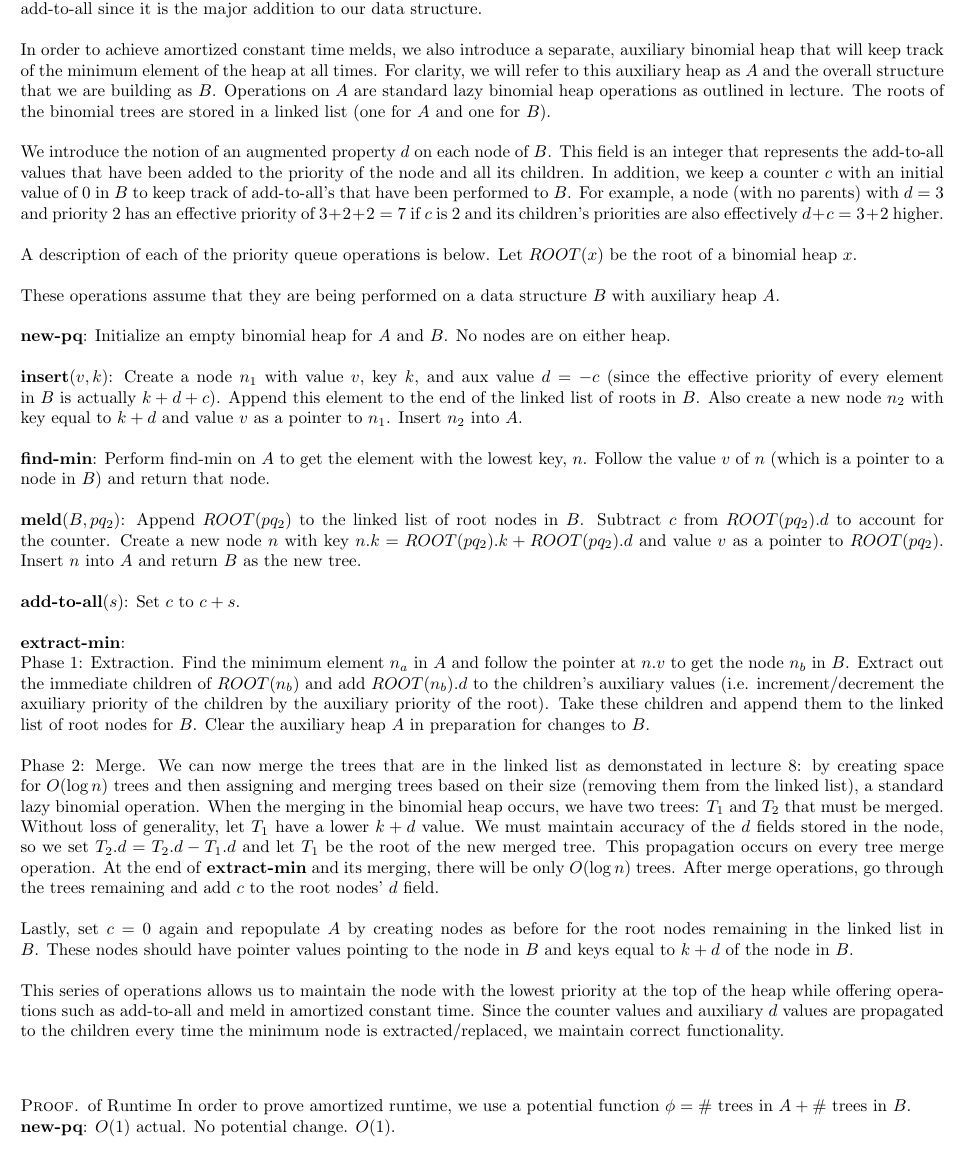
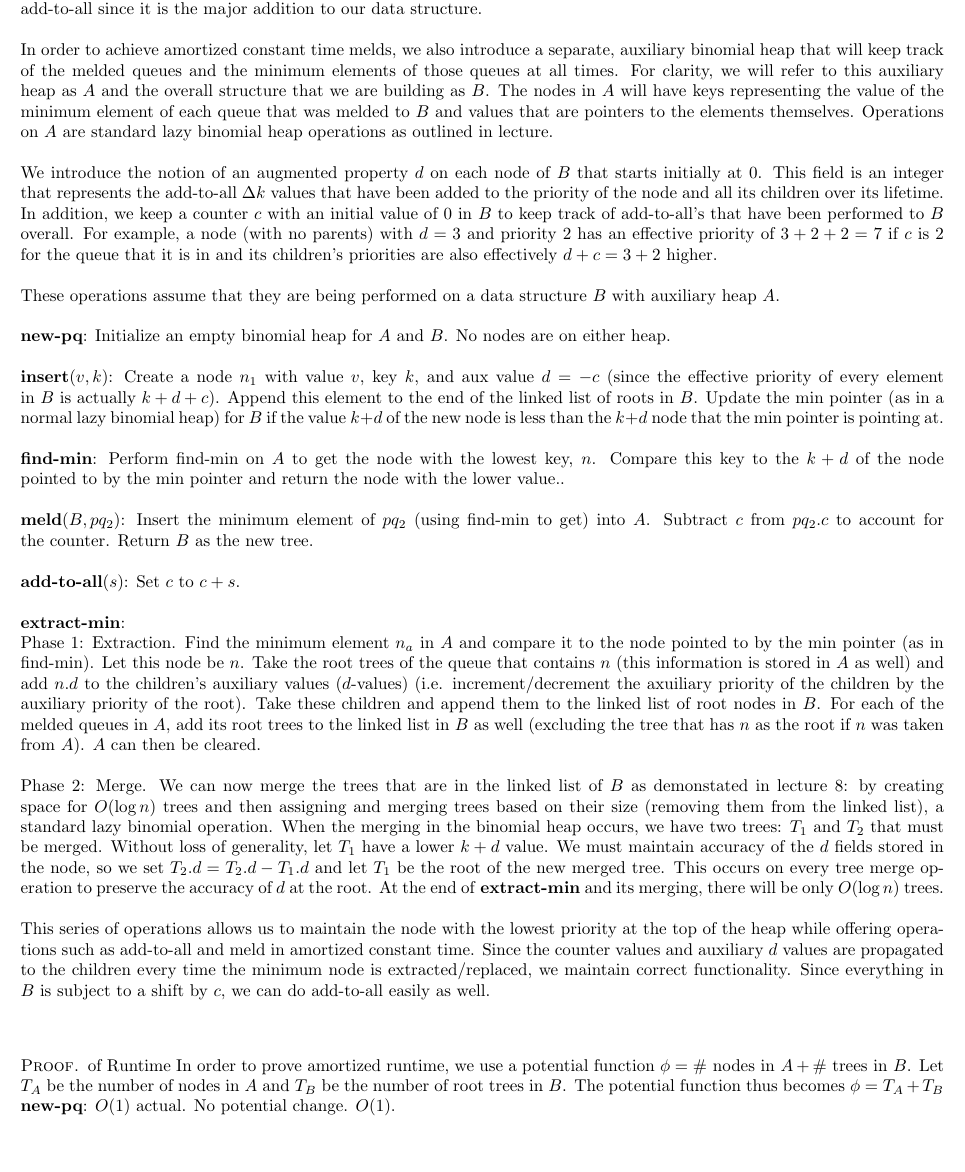
Before and after one commit to colinman/cs166, a LaTeX problem sheet (ps4/cs166 HW4.tex): part of page 2 of 3, cut so that both start at the same text. Compiled offline with pdfLaTeX.

Commit message:
fix proof

```diff
--- a/ps4/cs166 HW4.tex
+++ b/ps4/cs166 HW4.tex
@@ -56,23 +56,20 @@
 
 We begin with a lazy binomial heap and perform modifications in order to achieve our desired  amortized runtime of new-pq, insert, find-min, meld, and add-to-all in amortized time $O(1)$ and extract-min in $O(\log n)$. We will design around the function add-to-all since it is the major addition to our data structure.\\
 
-In order to achieve amortized constant time melds, we also introduce a separate, auxiliary binomial heap that will keep track of the minimum element of the heap at all times. For clarity, we will refer to this auxiliary heap as $A$ and the overall structure that we are building as $B$. Operations on $A$ are standard lazy binomial heap operations as outlined in lecture. The roots of the binomial trees are stored in a linked list (one for $A$ and one for $B$).
-\\
+In order to achieve amortized constant time melds, we also introduce a separate, auxiliary binomial heap that will keep track of the melded queues and the minimum elements of those queues at all times. For clarity, we will refer to this auxiliary heap as $A$ and the overall structure that we are building as $B$. The nodes in $A$ will have keys representing the value of the minimum element of each queue that was melded to $B$ and values that are pointers to the elements themselves. Operations on $A$ are standard lazy binomial heap operations as outlined in lecture.\\
 
-We introduce the notion of an augmented property $d$ on each node of $B$. This field is an integer that represents the add-to-all values that have been added to the priority of the node and all its children. In addition, we keep a counter $c$ with an initial value of 0 in $B$ to keep track of add-to-all's that have been performed to $B$. For example, a node (with no parents) with $d=3$ and priority $2$ has an effective priority of $3+2+2=7$ if $c$ is $2$ and its children's priorities are also effectively $d+c=3+2$ higher. \\
-
-A description of each of the priority queue operations is below. Let $ROOT(x)$ be the root of a binomial heap $x$. \\
+We introduce the notion of an augmented property $d$ on each node of $B$ that starts initially at $0$. This field is an integer that represents the add-to-all $\Delta k$ values that have been added to the priority of the node and all its children over its lifetime. In addition, we keep a counter $c$ with an initial value of 0 in $B$ to keep track of add-to-all's that have been performed to $B$ overall. For example, a node (with no parents) with $d=3$ and priority $2$ has an effective priority of $3+2+2=7$ if $c$ is $2$ for the queue that it is in and its children's priorities are also effectively $d+c=3+2$ higher. \\
 
 These operations assume that they are being performed on a data structure $B$ with auxiliary heap $A$.\\\\
 \textbf{new-pq}: Initialize an empty binomial heap for $A$ and $B$. No nodes are on either heap. \\\\
-\textbf{insert}$(v,k)$: Create a node $n_1$ with value $v$, key $k$, and aux value $d=-c$ (since the effective priority of every element in $B$ is actually $k+d+c$). Append this element to the end of the linked list of roots in $B$. Also create a new node $n_2$ with key equal to $k+d$ and value $v$ as a pointer to $n_1$. Insert $n_2$ into $A$.\\\\
-\textbf{find-min}: Perform find-min on $A$ to get the element with the lowest key, $n$. Follow the value $v$ of $n$ (which is a pointer to a node in $B$) and return that node.\\\\
-\textbf{meld}$(B,pq_2)$: Append $ROOT(pq_2)$ to the linked list of root nodes in $B$. Subtract $c$ from $ROOT(pq_2).d$ to account for the counter. Create a new node $n$ with key $n.k=ROOT(pq_2).k+ROOT(pq_2).d$ and value $v$ as a pointer to $ROOT(pq_2)$. Insert $n$ into $A$ and return $B$ as the new tree.\\\\
+\textbf{insert}$(v,k)$: Create a node $n_1$ with value $v$, key $k$, and aux value $d=-c$ (since the effective priority of every element in $B$ is actually $k+d+c$). Append this element to the end of the linked list of roots in $B$. Update the min pointer (as in a normal lazy binomial heap) for $B$ if the value $k+d$ of the new node is less than the $k+d$ node that the min pointer is pointing at.\\\\
+\textbf{find-min}: Perform find-min on $A$ to get the node with the lowest key, $n$. Compare this key to the $k+d$ of the node pointed to by the min pointer and return the node with the lower value..\\\\
+\textbf{meld}$(B,pq_2)$: Insert the minimum element of $pq_2$ (using find-min to get) into $A$. Subtract $c$ from $pq_2.c$ to account for the counter. Return $B$ as the new tree.\\\\
 \textbf{add-to-all}$(s)$: Set $c$ to $c + s$.  \\\\
-\textbf{extract-min}: \\ Phase 1: Extraction. Find the minimum element $n_a$ in $A$ and follow the pointer at $n.v$ to get the node $n_b$ in $B$. Extract out the immediate children of $ROOT(n_b)$ and add $ROOT(n_b).d$ to the children's auxiliary values (i.e. increment/decrement the axuiliary priority of the children by the auxiliary priority of the root). Take these children and append them to the linked list of root nodes for $B$. Clear the auxiliary heap $A$ in preparation for changes to $B$. \\\\ Phase 2: Merge. We can now merge the trees that are in the linked list as demonstated in lecture 8: by creating space for $O(\log n)$ trees and then assigning and merging trees based on their size (removing them from the linked list), a standard lazy binomial operation. When the merging in the binomial heap occurs, we have two trees: $T_1$ and $T_2$ that must be merged. Without loss of generality, let $T_1$ have a lower $k+d$ value. We must maintain accuracy of the $d$ fields stored in the node, so we set $T_2.d = T_2.d - T_1.d$ and let $T_1$ be the root of the new merged tree. This propagation occurs on every tree merge operation. At the end of \textbf{extract-min} and its merging, there will be only $O(\log n)$ trees. After merge operations, go through the trees remaining and add $c$ to the root nodes' $d$ field. \\\\ Lastly, set $c=0$ again and repopulate $A$ by creating nodes as before for the root nodes remaining in the linked list in $B$. These nodes should have pointer values pointing to the node in $B$ and keys equal to $k+d$ of the node in $B$.\\
+\textbf{extract-min}: \\ Phase 1: Extraction. Find the minimum element $n_a$ in $A$ and compare it to the node pointed to by the min pointer (as in find-min). Let this node be $n$. Take the root trees of the queue that contains $n$ (this information is stored in $A$ as well) and add $n.d$ to the children's auxiliary values ($d$-values) (i.e. increment/decrement the axuiliary priority of the children by the auxiliary priority of the root). Take these children and append them to the linked list of root nodes in $B$. For each of the melded queues in $A$, add its root trees to the linked list in $B$ as well (excluding the tree that has $n$ as the root if $n$ was taken from $A$). $A$ can then be cleared. \\\\ Phase 2: Merge. We can now merge the trees that are in the linked list of $B$ as demonstated in lecture 8: by creating space for $O(\log n)$ trees and then assigning and merging trees based on their size (removing them from the linked list), a standard lazy binomial operation. When the merging in the binomial heap occurs, we have two trees: $T_1$ and $T_2$ that must be merged. Without loss of generality, let $T_1$ have a lower $k+d$ value. We must maintain accuracy of the $d$ fields stored in the node, so we set $T_2.d = T_2.d - T_1.d$ and let $T_1$ be the root of the new merged tree. This occurs on every tree merge operation to preserve the accuracy of $d$ at the root. At the end of \textbf{extract-min} and its merging, there will be only $O(\log n)$ trees.\\
 
-This series of operations allows us to maintain the node with the lowest priority at the top of the heap while offering operations such as add-to-all and meld in amortized constant time. Since the counter values and auxiliary $d$ values are propagated to the children every time the minimum node is extracted/replaced, we maintain correct functionality.\\\\
+This series of operations allows us to maintain the node with the lowest priority at the top of the heap while offering operations such as add-to-all and meld in amortized constant time. Since the counter values and auxiliary $d$ values are propagated to the children every time the minimum node is extracted/replaced, we maintain correct functionality. Since everything in $B$ is subject to a shift by $c$, we can do add-to-all easily as well. \\\\
 
 \begin{proof} of Runtime
-In order to prove amortized runtime, we use a potential function $\phi=\text{\# trees in } A + \text{\# trees in } B$.\\
+In order to prove amortized runtime, we use a potential function $\phi=\text{\# nodes in } A + \text{\# trees in } B$. Let $T_A$ be the number of nodes in $A$ and $T_B$ be the number of root trees in $B$. The potential function thus becomes $\phi=T_A+T_B$  \\
 \textbf{new-pq}: $O(1)$ actual. No potential change. $O(1)$.\\\\
```
Also changed, not shown: ps4/cs166 HW4.pdf, ps4/cs166 HW4.tex (10 more changed lines), 1 other file.
